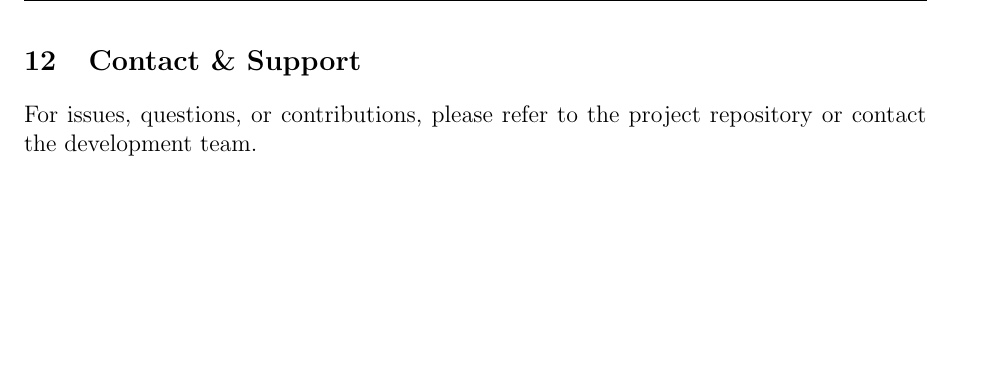
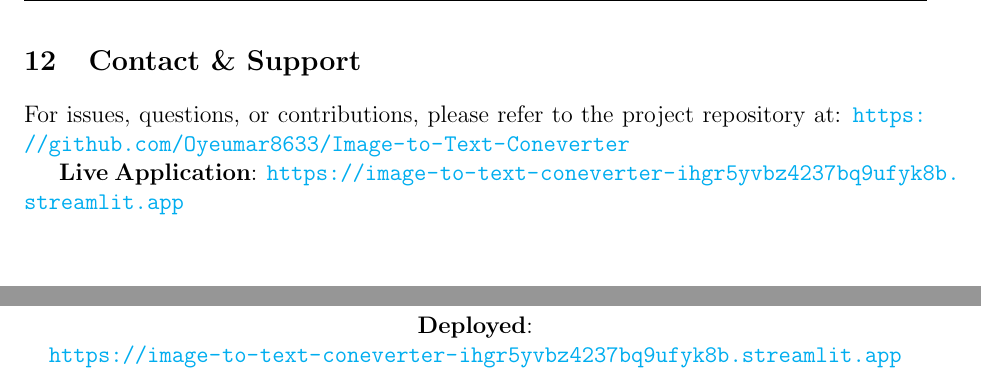
Before and after one commit to Oyeumar8633/Image-to-Text-Coneverter, a LaTeX document (PHASE1_REPORT.tex): part of page 9 of 9 before the commit and two parts of page 9 of 9 after it, the two joined at a grey line, cut so that both start at the same text, the shorter picture padded with empty space. Compiled offline with pdfLaTeX.

Commit message:
Add deployed app URL to LaTeX report

```diff
--- a/PHASE1_REPORT.tex
+++ b/PHASE1_REPORT.tex
@@ -421,14 +421,18 @@
 
 \section{Contact \& Support}
 
-For issues, questions, or contributions, please refer to the project repository or contact the development team.
+For issues, questions, or contributions, please refer to the project repository at:
+\url{https://github.com/Oyeumar8633/Image-to-Text-Coneverter}
+
+\textbf{Live Application}: \url{https://image-to-text-coneverter-ihgr5yvbz4237bq9ufyk8b.streamlit.app}
 
 \vspace{1cm}
 
 \begin{center}
 \textbf{Report Generated}: Phase 1 Implementation \\
 \textbf{Status}: \checkmark Complete \\
-\textbf{Version}: 1.0.0
+\textbf{Version}: 1.0.0 \\
+\textbf{Deployed}: \url{https://image-to-text-coneverter-ihgr5yvbz4237bq9ufyk8b.streamlit.app}
 \end{center}
 
 \end{document}
```
